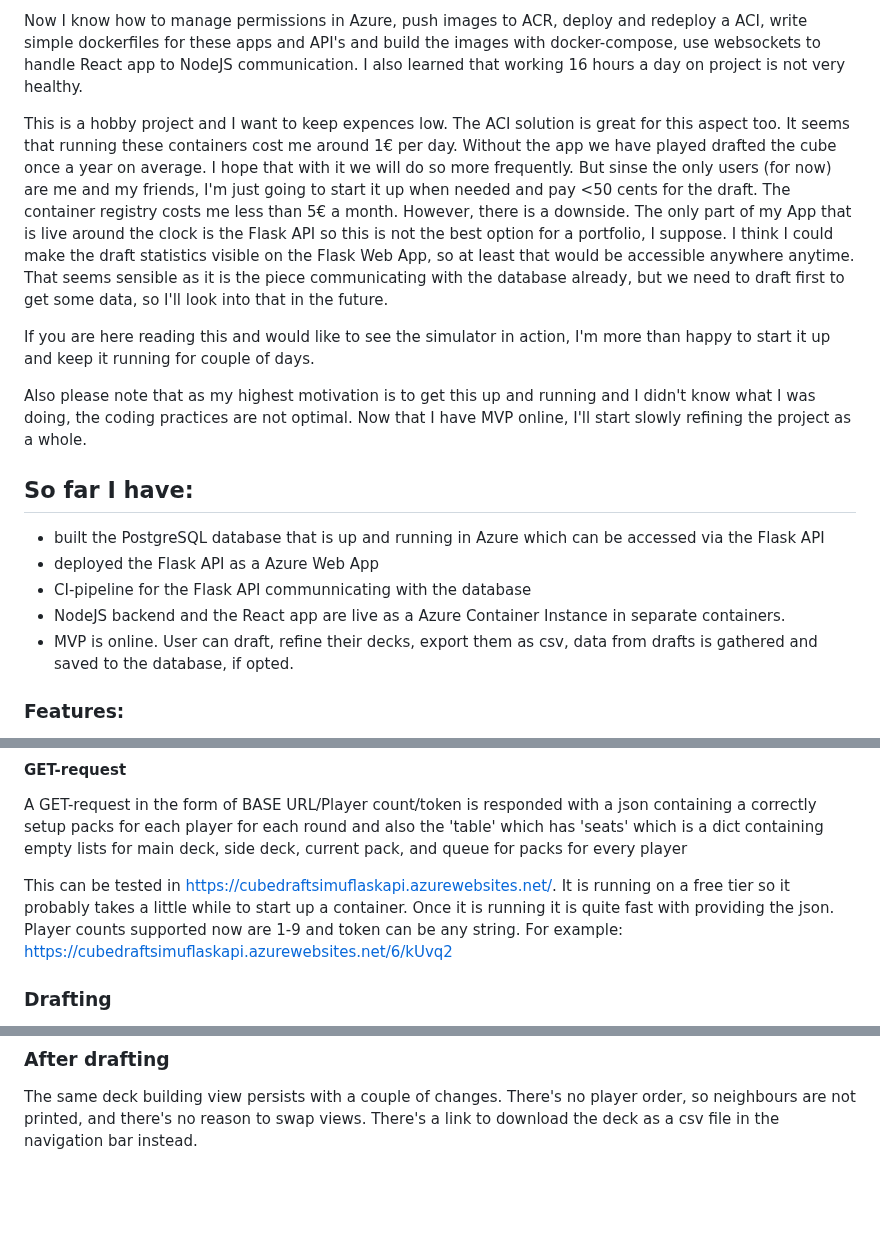
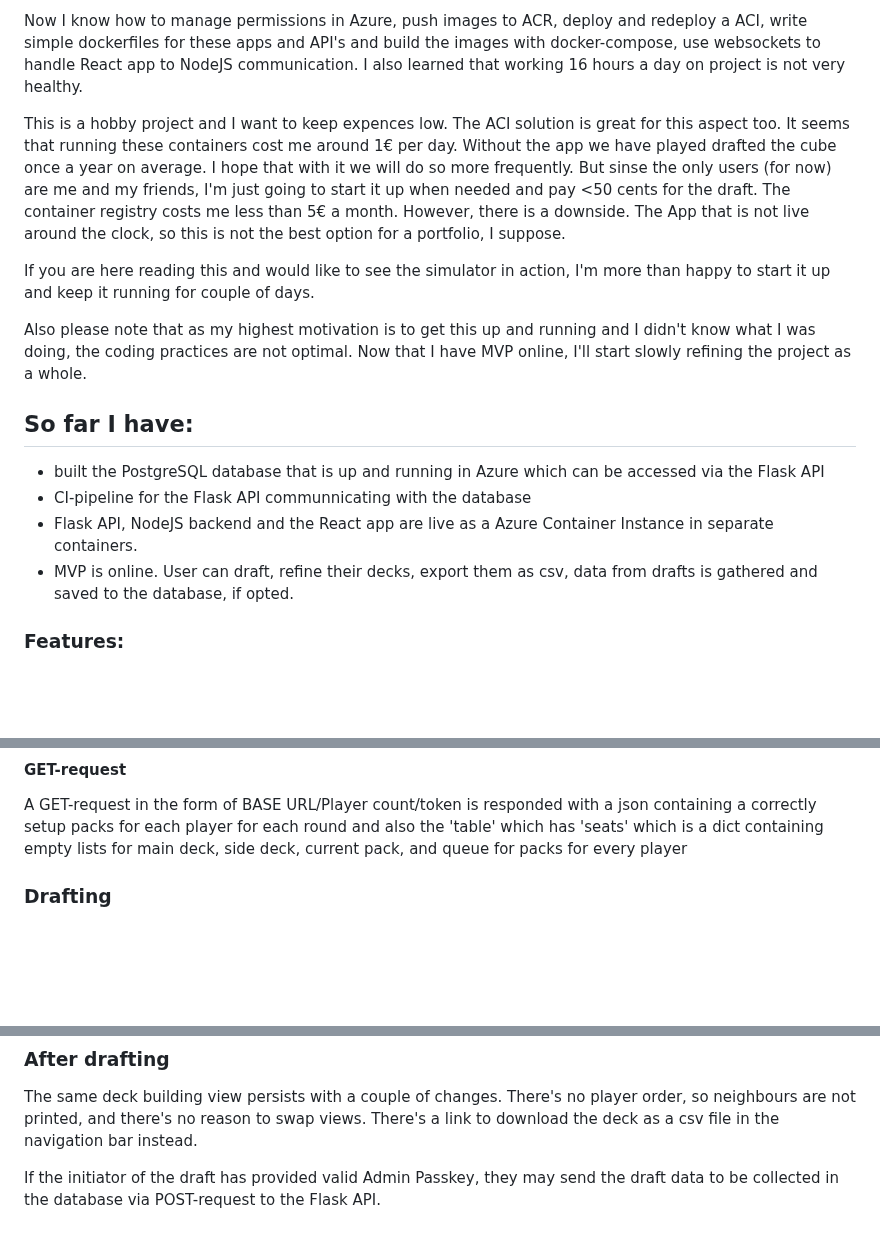
Before and after one commit to EeroAnt/CubeDraftSimulator, a Markdown page: Documentation/technical side.md, 3 parts joined by grey strips. Drawn GitHub-style; blank space fills up the shorter version.

Commit message:
update documentatino

```diff
--- a/Documentation/technical side.md
+++ b/Documentation/technical side.md
@@ -9,7 +9,7 @@ Having no prior experience on Azure or container technology and only the first t
 
 Now I know how to manage permissions in Azure, push images to ACR, deploy and redeploy a ACI, write simple dockerfiles for these apps and API's and build the images with docker-compose, use websockets to handle React app to NodeJS communication. I also learned that working 16 hours a day on project is not very healthy.
 
-This is a hobby project and I want to keep expences low. The ACI solution is great for this aspect too. It seems that running these containers cost me around 1€ per day. Without the app we have played drafted the cube once a year on average. I hope that with it we will do so more frequently. But sinse the only users (for now) are me and my friends, I'm just going to start it up when needed and pay <50 cents for the draft. The container registry costs me less than 5€ a month. However, there is a downside. The only part of my App that is live around the clock is the Flask API so this is not the best option for a portfolio, I suppose. I think I could make the draft statistics visible on the Flask Web App, so at least that would be accessible anywhere anytime. That seems sensible as it is the piece communicating with the database already, but we need to draft first to get some data, so I'll look into that in the future.
+This is a hobby project and I want to keep expences low. The ACI solution is great for this aspect too. It seems that running these containers cost me around 1€ per day. Without the app we have played drafted the cube once a year on average. I hope that with it we will do so more frequently. But sinse the only users (for now) are me and my friends, I'm just going to start it up when needed and pay <50 cents for the draft. The container registry costs me less than 5€ a month. However, there is a downside. The App that is not live around the clock, so this is not the best option for a portfolio, I suppose.
 
 If you are here reading this and would like to see the simulator in action, I'm more than happy to start it up and keep it running for couple of days.
 
@@ -17,9 +17,8 @@ Also please note that as my highest motivation is to get this up and running and
 
 ## So far I have:
  - built the PostgreSQL database that is up and running in Azure which can be accessed via the Flask API
- - deployed the Flask API as a Azure Web App
  - CI-pipeline for the Flask API communnicating with the database
- - NodeJS backend and the React app are live as a Azure Container Instance in separate containers.
+ - Flask API, NodeJS backend and the React app are live as a Azure Container Instance in separate containers.
  - MVP is online. User can draft, refine their decks, export them as csv, data from drafts is gathered and saved to the database, if opted.
 
 ### Features:
@@ -64,8 +63,6 @@ This part happens in the Flask server that is also online in Azure Cloud.
 #### GET-request
 A GET-request in the form of BASE URL/Player count/token is responded with a json containing a correctly setup packs for each player for each round and also the 'table' which has 'seats' which is a dict containing empty lists for main deck, side deck, current pack, and queue for packs for every player
 
-This can be tested in https://cubedraftsimuflaskapi.azurewebsites.net/. It is running on a free tier so it probably takes a little while to start up a container. Once it is running it is quite fast with providing the json. Player counts supported now are 1-9 and token can be any string. For example: https://cubedraftsimuflaskapi.azurewebsites.net/6/kUvq2
-
 ### Drafting
 Upon loading the site, a websocket connection is created with the backend. A user is prompted a username and then options are to either initiate a new draft or join an ongoing one with a token. Initiating a draft makes the GET-request mentioned above with selected player count and randomized token. If successful, the user is taken in to lobby for the draft and the token is printed to be shared with others. Once the lobby is full, the initiator of the draft can start the draft.
 
@@ -77,3 +74,5 @@ Once seated, every user sees two tokens in the upper right corner of their scree
 
 ### After drafting
 The same deck building view persists with a couple of changes. There's no player order, so neighbours are not printed, and there's no reason to swap views. There's a link to download the deck as a csv file in the navigation bar instead.
+
+If the initiator of the draft has provided valid Admin Passkey, they may send the draft data to be collected in the database via POST-request to the Flask API.
```
